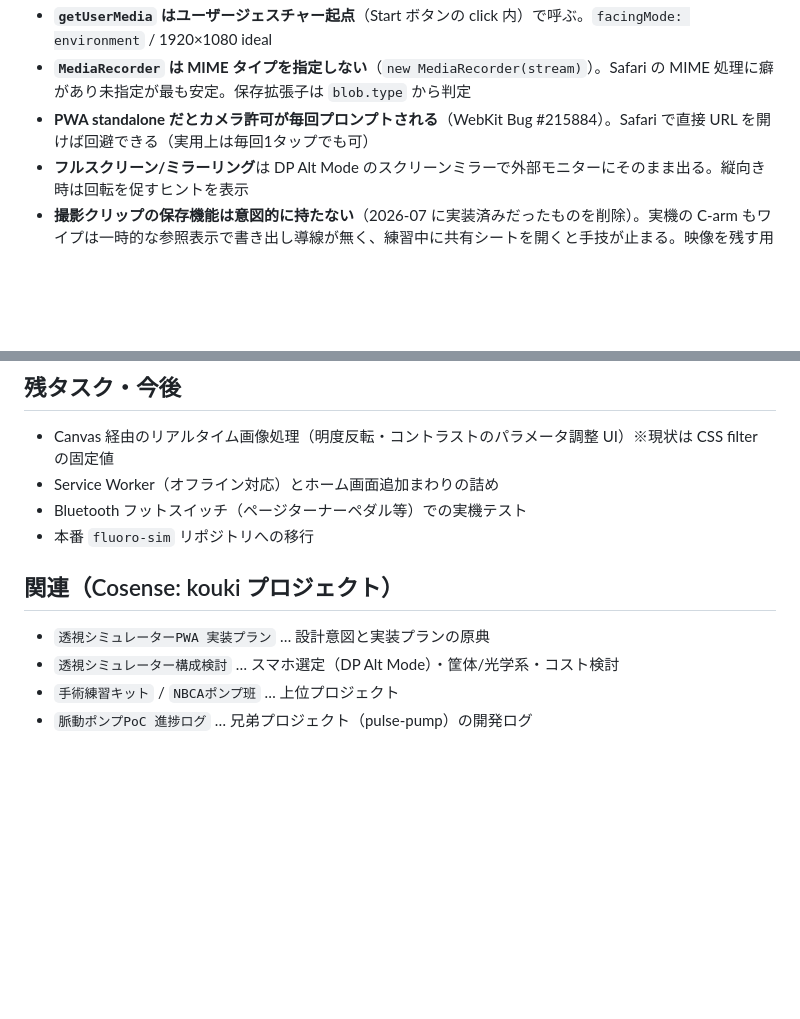
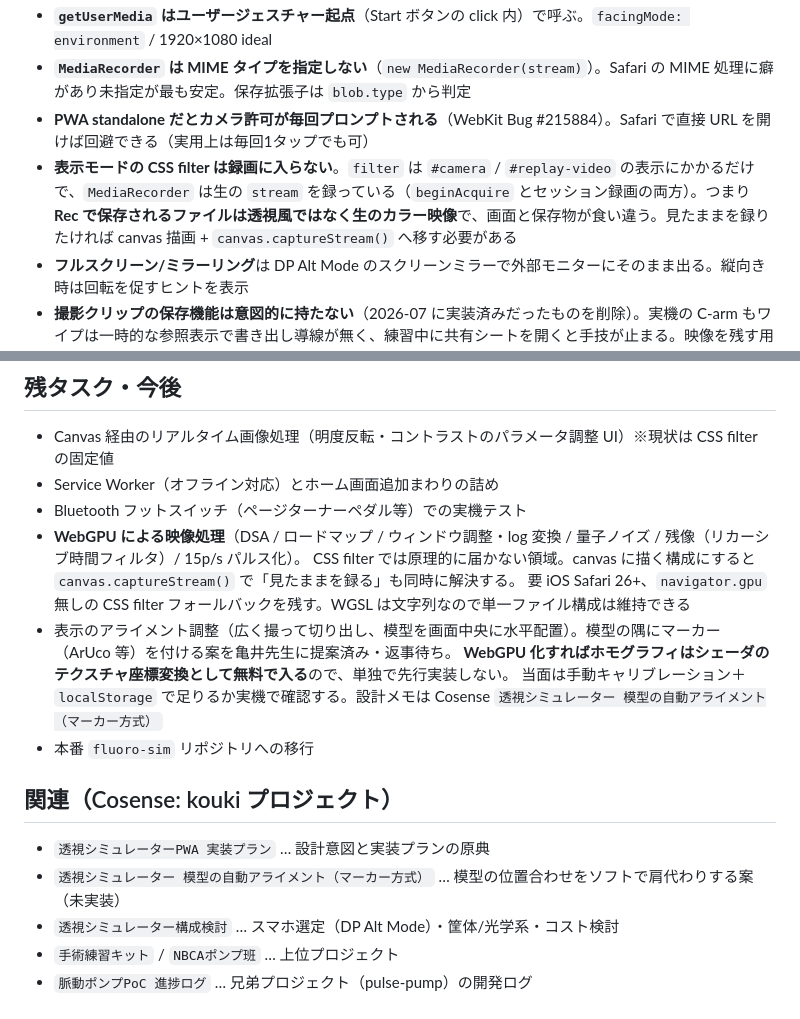
Before and after one commit to ojimpo/fluoro-sim-alpha, a Markdown page: CLAUDE.md, 2 parts joined by grey strips. GitHub-like rendering; blank space fills up the shorter version.

Commit message:
Record the WebGPU direction and the marker alignment proposal
The CSS filter only ever touched presentation, so both MediaRecorder
instances have been capturing the raw camera stream all along. What Rec
writes out is plain colour footage, not the fluoro look on screen. Note
that as a pitfall, since it is the kind of thing that reads as a bug
much later.

Moving the pipeline onto a canvas fixes it as a side effect, and that is
the same move WebGPU wants: DSA, roadmapping, windowing, log transfer,
quantum noise and recursive temporal filtering are all out of reach of a
CSS filter. Homography for the marker alignment then falls out of the
shader for free, so that work should not land on its own first.

Co-Authored-By: Claude Opus 5 (1M context) <noreply@anthropic.com>

```diff
--- a/CLAUDE.md
+++ b/CLAUDE.md
@@ -59,6 +59,7 @@ Claude Code 向けのプロジェクト指示・引き継ぎメモ。
 - **`getUserMedia` はユーザージェスチャー起点**（Start ボタンの click 内）で呼ぶ。`facingMode: environment` / 1920×1080 ideal
 - **`MediaRecorder` は MIME タイプを指定しない**（`new MediaRecorder(stream)`）。Safari の MIME 処理に癖があり未指定が最も安定。保存拡張子は `blob.type` から判定
 - **PWA standalone だとカメラ許可が毎回プロンプトされる**（WebKit Bug #215884）。Safari で直接 URL を開けば回避できる（実用上は毎回1タップでも可）
+- **表示モードの CSS filter は録画に入らない**。`filter` は `#camera` / `#replay-video` の表示にかかるだけで、`MediaRecorder` は生の `stream` を録っている（`beginAcquire` とセッション録画の両方）。つまり **Rec で保存されるファイルは透視風ではなく生のカラー映像**で、画面と保存物が食い違う。見たままを録りたければ canvas 描画 + `canvas.captureStream()` へ移す必要がある
 - **フルスクリーン/ミラーリング**は DP Alt Mode のスクリーンミラーで外部モニターにそのまま出る。縦向き時は回転を促すヒントを表示
 - **撮影クリップの保存機能は意図的に持たない**（2026-07 に実装済みだったものを削除）。実機の C-arm もワイプは一時的な参照表示で書き出し導線が無く、練習中に共有シートを開くと手技が止まる。映像を残す用途は Rec（セッション録画）が担う。もし run 単位の保存が要るとなったら、直近 N 本を自動保持して練習終わりにまとめて書き出す設計にする（ワイプのタップに保存を割り当てない）
 
@@ -78,11 +79,19 @@ pulse-pump 側では機能ごとにコミットを分け、README/CLAUDE.md/DEVL
 - Canvas 経由のリアルタイム画像処理（明度反転・コントラストのパラメータ調整 UI）※現状は CSS filter の固定値
 - Service Worker（オフライン対応）とホーム画面追加まわりの詰め
 - Bluetooth フットスイッチ（ページターナーペダル等）での実機テスト
+- **WebGPU による映像処理**（DSA / ロードマップ / ウィンドウ調整・log 変換 / 量子ノイズ / 残像（リカーシブ時間フィルタ）/ 15p/s パルス化）。
+  CSS filter では原理的に届かない領域。canvas に描く構成にすると `canvas.captureStream()` で「見たままを録る」も同時に解決する。
+  要 iOS Safari 26+、`navigator.gpu` 無しの CSS filter フォールバックを残す。WGSL は文字列なので単一ファイル構成は維持できる
+- 表示のアライメント調整（広く撮って切り出し、模型を画面中央に水平配置）。模型の隅にマーカー（ArUco 等）を付ける案を亀井先生に提案済み・返事待ち。
+  **WebGPU 化すればホモグラフィはシェーダのテクスチャ座標変換として無料で入る**ので、単独で先行実装しない。
+  当面は手動キャリブレーション＋`localStorage` で足りるか実機で確認する。設計メモは Cosense
+  `透視シミュレーター 模型の自動アライメント（マーカー方式）`
 - 本番 `fluoro-sim` リポジトリへの移行
 
 ## 関連（Cosense: kouki プロジェクト）
 
 - `透視シミュレーターPWA 実装プラン` … 設計意図と実装プランの原典
+- `透視シミュレーター 模型の自動アライメント（マーカー方式）` … 模型の位置合わせをソフトで肩代わりする案（未実装）
 - `透視シミュレーター構成検討` … スマホ選定（DP Alt Mode）・筐体/光学系・コスト検討
 - `手術練習キット` / `NBCAポンプ班` … 上位プロジェクト
 - `脈動ポンプPoC 進捗ログ` … 兄弟プロジェクト（pulse-pump）の開発ログ
```
